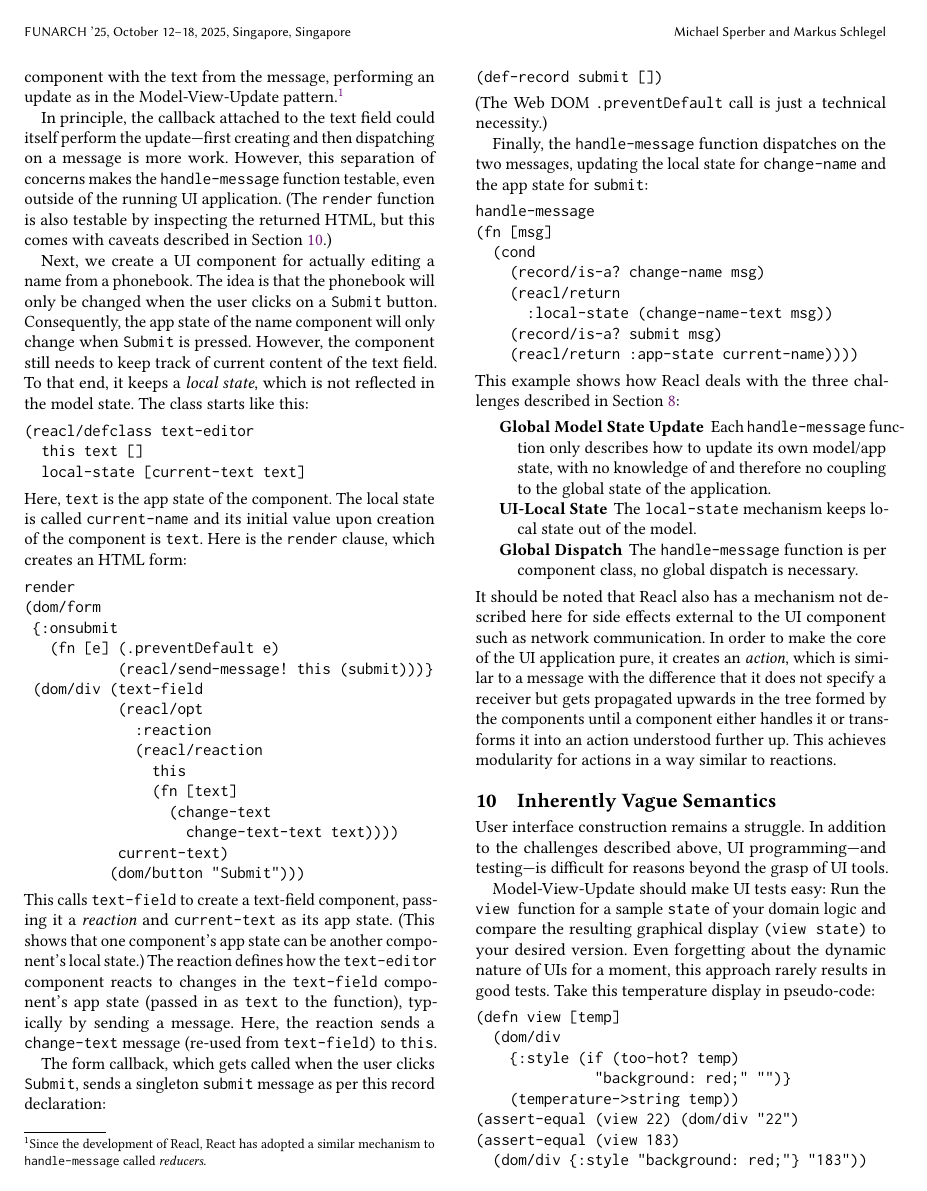
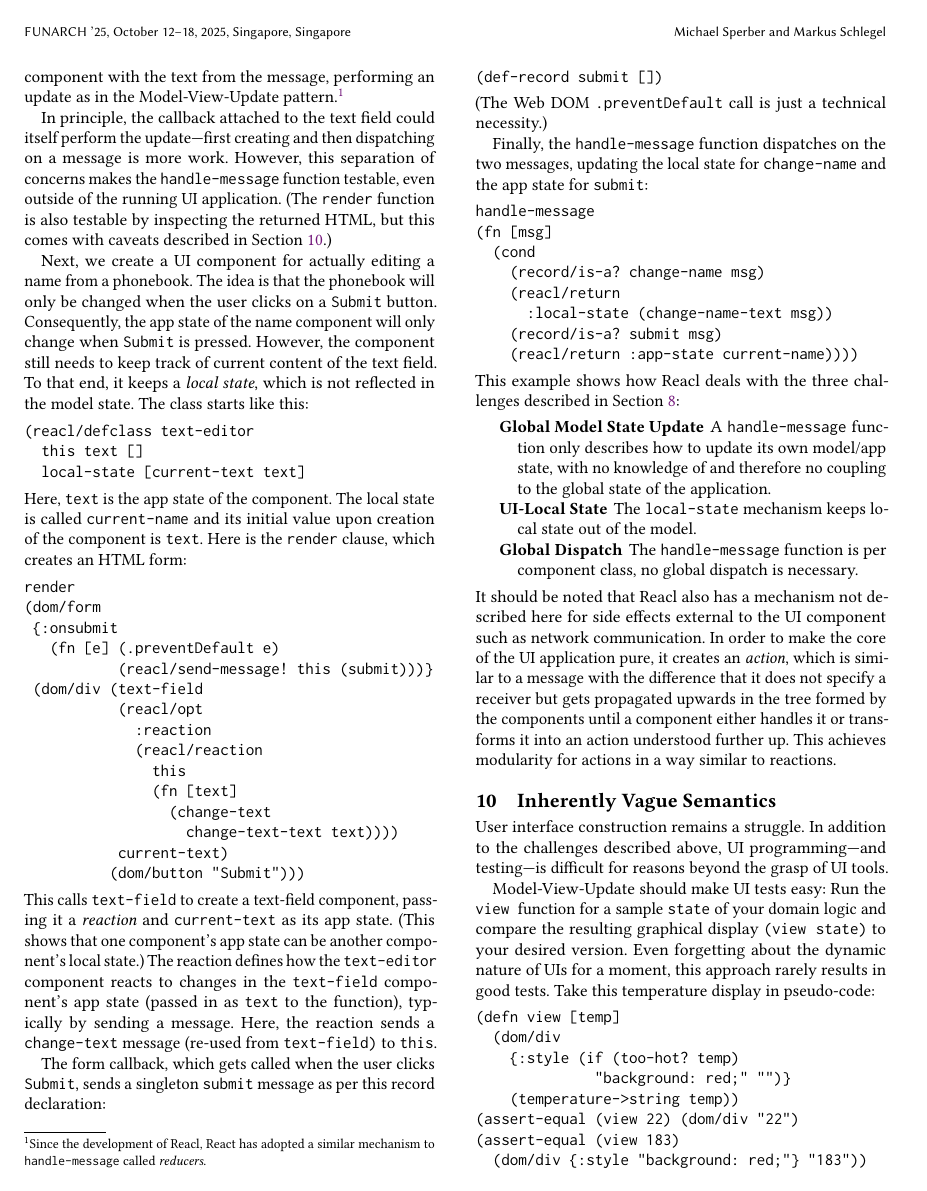
Before and after one commit to active-group/funarch-ui, a LaTeX paper (funarch-ui.tex): page 8 of 12. Compiled offline with pdfLaTeX.

Commit message:
Overfull hbox fix

```diff
--- a/funarch-ui.tex
+++ b/funarch-ui.tex
@@ -1074,7 +1074,7 @@ This example shows how Reacl deals with the three challenges described
 in Section~\ref{sec:modularity-challenges}:
 %
 \begin{description}
-\item[Global Model State Update] Each \texttt{handle-message} function
+\item[Global Model State Update] A \texttt{handle-message} function
   only describes how to update its own model/app state, with no
   knowledge of and therefore no coupling to the global state of the
   application.
```
